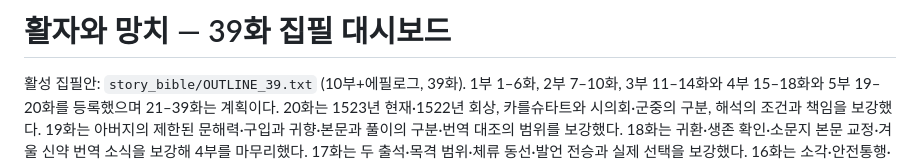
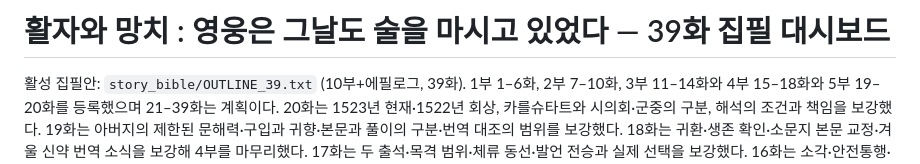
Before and after one commit to gtjdbfla/religion_novel, a Markdown page: README.md, the part around the change. Drawn GitHub-style.

```diff
--- a/README.md
+++ b/README.md
@@ -1,4 +1,4 @@
-# 활자와 망치 — 39화 집필 대시보드
+# 활자와 망치 : 영웅은 그날도 술을 마시고 있었다 — 39화 집필 대시보드
 
 활성 집필안: `story_bible/OUTLINE_39.txt` (10부+에필로그, 39화). 1부 1–6화, 2부 7–10화, 3부 11–14화와 4부 15–18화와 5부 19–20화를 등록했으며 21–39화는 계획이다. 20화는 1523년 현재·1522년 회상, 카를슈타트와 시의회·군중의 구분, 해석의 조건과 책임을 보강했다. 19화는 아버지의 제한된 문해력·구입과 귀향·본문과 풀이의 구분·번역 대조의 범위를 보강했다. 18화는 귀환·생존 확인·소문지 본문 교정·겨울 신약 번역 소식을 보강해 4부를 마무리했다. 17화는 두 출석·목격 범위·체류 동선·발언 전승과 실제 선택을 보강했다. 16화는 소각·안전통행·도착과 첫 출석 전날의 시간표를 보강했다. 15화는 1518년 첫 압박으로 보강했고 기존 1520년 소각 구상은 보관했다. 14화는 날짜·명의·확인 절차와 확산에서 새 저작으로의 전환을 보강했고 제공본도 보관했다. 13화는 부수·독자·언어·저자 확인을 보강했고 제공본도 보관했다. 12화는 실제 제목·축약·승인 과정을 보강했으며 제공본도 보관했다. 11화는 사용자 요청으로 인물·노동·인쇄 동작을 보강했고 취업 시점에 맞춰 12화 계획도 조정했다. 9·10화는 사용자 요청으로 연속성과 동기를 보강했고 수정 전 원고도 보관했다. 4·5화는 사용자 요청으로 보강했고 6화는 사용자 원문을 유지했다. 대시보드 19화 계획은 4화의 아버지 문해력에 맞춰 조정했다. 원본 전체안과 이전 원고·검토는 보관 자료이며 현재 회차와 혼용하지 않는다.
 
```
Also changed, not shown: story_bible/MUNPIA_INTRO.md (added, +26 -0 lines).
